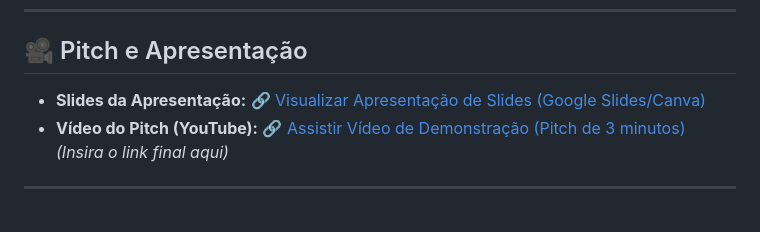
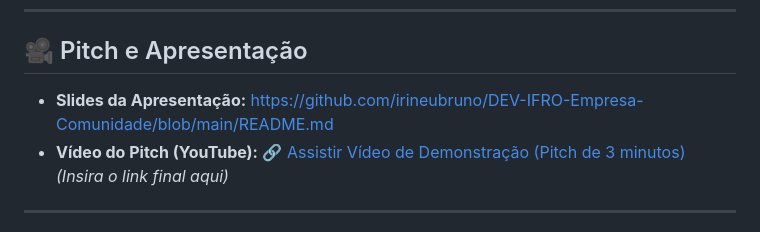
Before and after one commit to irineubruno/DEV-IFRO-Empresa-Comunidade, a Markdown page: README.md, the part around the change. GitHub-like rendering.

Commit message:
Update presentation slides link format in README

```diff
--- a/README.md
+++ b/README.md
@@ -31,7 +31,7 @@ O sistema está em produção e possui os seguintes acessos:
 ---
 
 ## 🎥 Pitch e Apresentação
-* **Slides da Apresentação:** [🔗 Visualizar Apresentação de Slides (Google Slides/Canva)](https://github.com/irineubruno/DEV-IFRO-Empresa-Comunidade/blob/main/README.md)
+* **Slides da Apresentação:** https://github.com/irineubruno/DEV-IFRO-Empresa-Comunidade/blob/main/README.md
 * **Vídeo do Pitch (YouTube):** [🔗 Assistir Vídeo de Demonstração (Pitch de 3 minutos)](#) *(Insira o link final aqui)*
 
 ---
```
